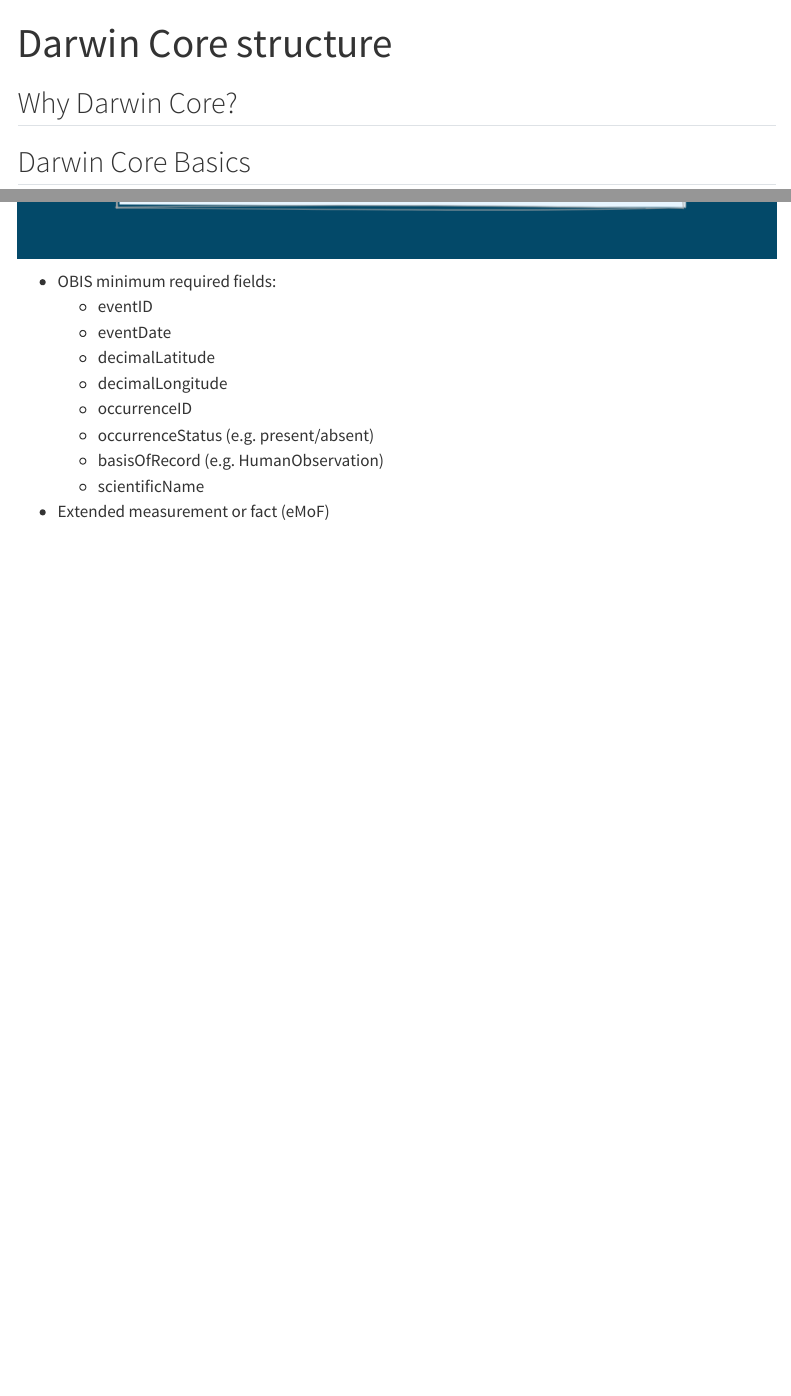
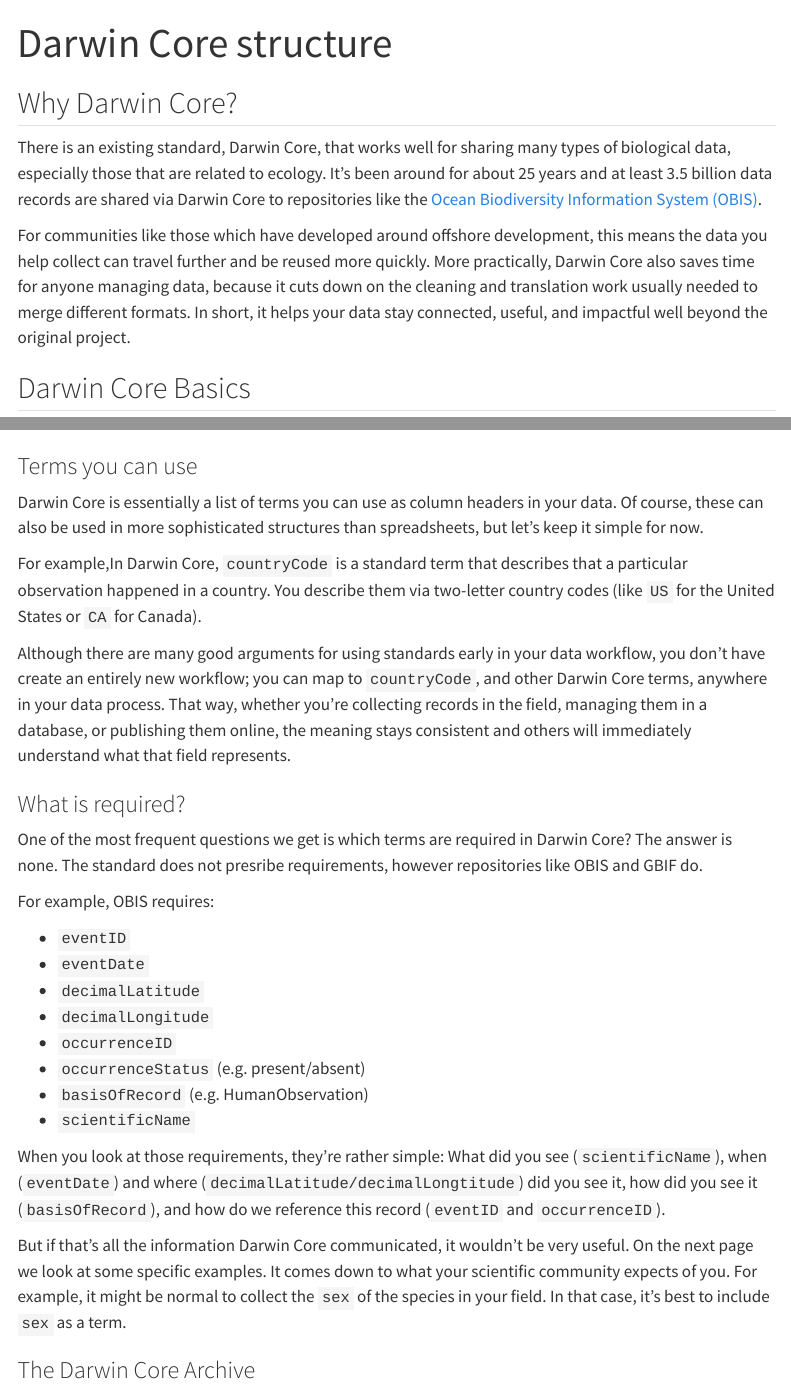
Before and after one commit to intertidalagency/ia-dwc-resources, a Quarto document (dwc-basics.qmd): the page in a window 1100 px wide, from its top, and a second part further down, joined at a grey line. Rendered offline with R 4.5, knitr and Pandoc in place of Quarto, with nearby package versions; menus at the side of the page are left out.

Commit message:
draft with illustrations

```diff
--- a/dwc-basics.qmd
+++ b/dwc-basics.qmd
@@ -5,22 +5,24 @@
 
 ## Why Darwin Core?
 
+There is an existing standard, Darwin Core, that works well for sharing many types of biological data, especially those that are related to ecology. It's been around for about 25 years and at least 3.5 billion data records are shared via Darwin Core to repositories like the [Ocean Biodiversity Information System (OBIS)](https://obis.org/).
 
+For communities like those which have developed around offshore development, this means the data you help collect can travel further and be reused more quickly. More practically, Darwin Core also saves time for anyone managing data, because it cuts down on the cleaning and translation work usually needed to merge different formats. In short, it helps your data stay connected, useful, and impactful well beyond the original project.
 
 ## Darwin Core Basics
 
-![](img/DwC_archive.png)
+![](img/excalidraw_illustrations/single_DwC_term.svg)
 
+### Terms you can use
 
+Darwin Core is essentially a list of terms you can use as column headers in your data. Of course, these can also be used in more sophisticated structures than spreadsheets, but let's keep it simple for now.
 
--  OBIS minimum required fields:
-   -  eventID
-   -  eventDate
-   -  decimalLatitude
-   -  decimalLongitude
-   -  occurrenceID
-   -  occurrenceStatus (e.g. present/absent)
-   -  basisOfRecord (e.g. HumanObservation)
-   -  scientificName
+For example,In Darwin Core, `countryCode` is  a standard term that describes that a particular observation happened in a country. You describe them via two-letter country codes (like `US` for the United States or `CA` for Canada).
 
-- Extended measurement or fact (eMoF)
+Although there are many good arguments for using standards early in your data workflow, you don’t have create an entirely new workflow; you can map to `countryCode`, and other Darwin Core terms, anywhere in your data process. That way, whether you’re collecting records in the field, managing them in a database, or publishing them online, the meaning stays consistent and others will immediately understand what that field represents.
+
+### What is required?
+
+One of the most frequent questions we get is which terms are required in Darwin Core? The answer is none. The standard does not presribe requirements, however repositories like OBIS and GBIF do.
+
+For example, OBIS requires:
@@ -26,0 +33,11 @@
+   -  `decimalLongitude`
+   -  `occurrenceID`
+   -  `occurrenceStatus` (e.g. present/absent)
+   -  `basisOfRecord` (e.g. HumanObservation)
+   -  `scientificName`
+
+When you look at those requirements, they're rather simple: What did you see (`scientificName`), when (`eventDate`) and where (`decimalLatitude/decimalLongtitude`) did you see it, how did you see it (`basisOfRecord`), and how do we reference this record (`eventID` and `occurrenceID`).
+
+But if that's all the information Darwin Core communicated, it wouldn't be very useful.  On the next page we look at some specific examples.  It comes down to what your scientific community expects of you. For example, it might be normal to collect the `sex` of the species in your field. In that case, it's best to include `sex` as a term.
+
+### The Darwin Core Archive
```
Also changed, not shown: dwc-basics.qmd (20 more changed lines).
